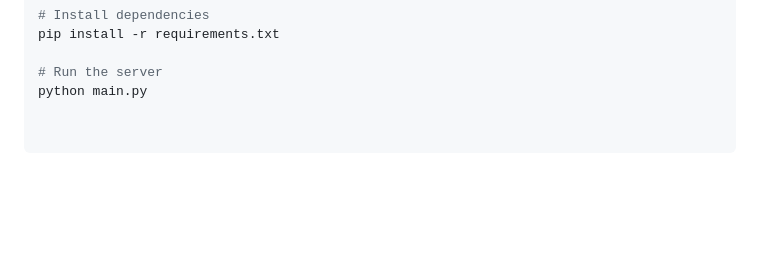
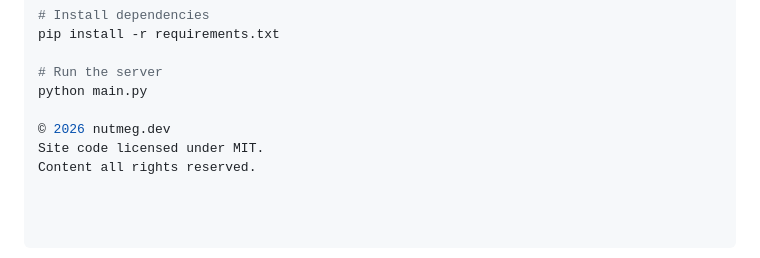
Before and after one commit to nutmegdev96/Language-Dashboard, a Markdown page: README.md, the part around the change. GitHub-like rendering; blank space fills up the shorter version.

```diff
--- a/README.md
+++ b/README.md
@@ -102,3 +102,7 @@ pip install -r requirements.txt
 
 # Run the server
 python main.py
+
+© 2026 nutmeg.dev
+Site code licensed under MIT.
+Content all rights reserved.
```
